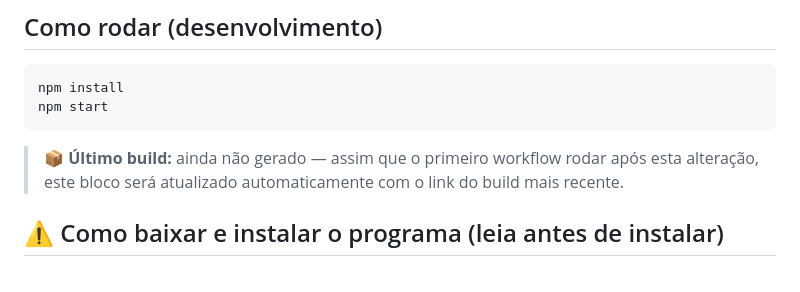
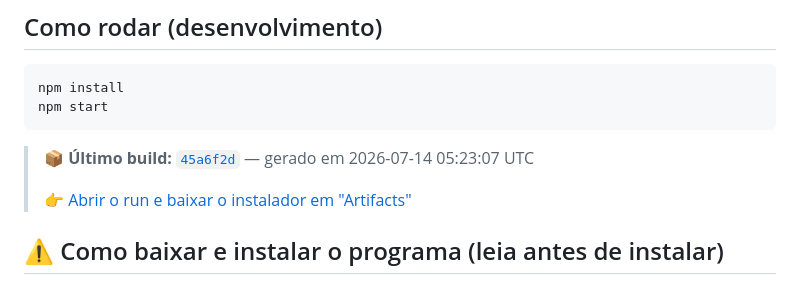
Before and after one commit to eduardocardosodemelo99-lab/OTIMIZACAO, a Markdown page: README.md, the part around the change. Rendered like a GitHub page.

Commit message:
docs: atualiza link do ultimo build [skip ci]

````diff
--- a/README.md
+++ b/README.md
@@ -70,8 +70,9 @@ npm start
 ```
 
 <!-- LATEST_BUILD_START -->
-> 📦 **Último build:** ainda não gerado — assim que o primeiro workflow rodar após esta
-> alteração, este bloco será atualizado automaticamente com o link do build mais recente.
+> 📦 **Último build:** [`45a6f2d`](https://github.com/eduardocardosodemelo99-lab/OTIMIZACAO/commit/45a6f2d738be9af275a825ecb964337c48dc5e5b) — gerado em 2026-07-14 05:23:07 UTC
+>
+> 👉 [Abrir o run e baixar o instalador em "Artifacts"](https://github.com/eduardocardosodemelo99-lab/OTIMIZACAO/actions/runs/29308323914)
 <!-- LATEST_BUILD_END -->
 
 ## ⚠️ Como baixar e instalar o programa (leia antes de instalar)
````
